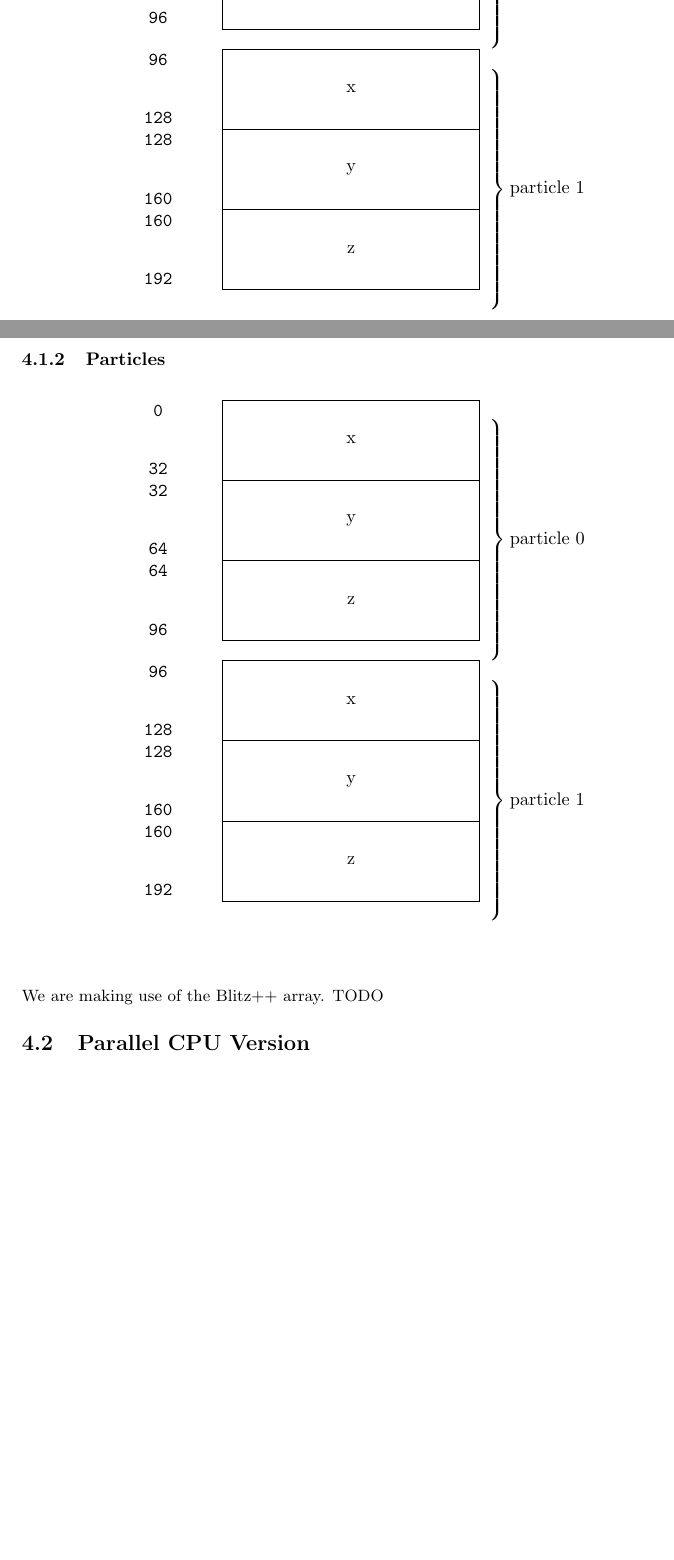
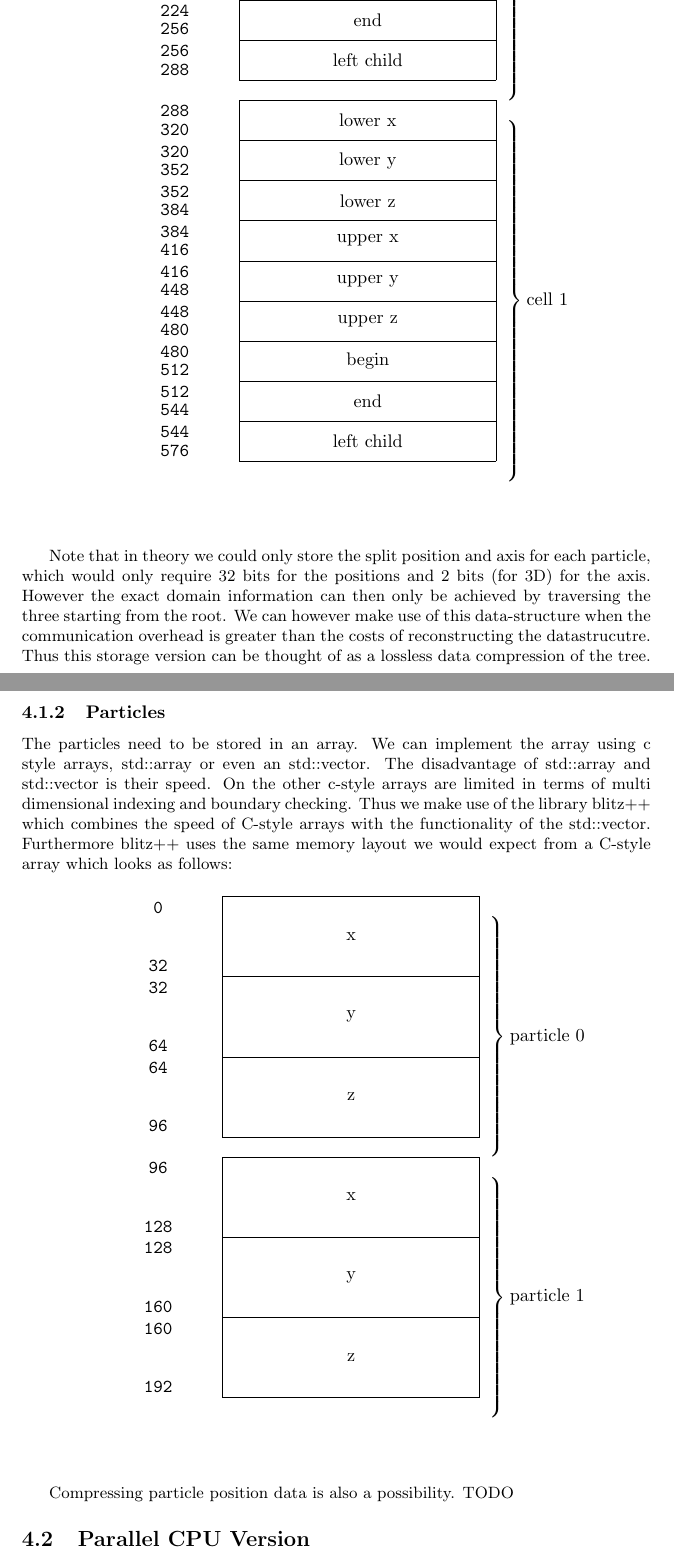
Before and after one commit to andrinr/gpu-load-balance, a LaTeX document (writing/Notes/notes.tex): two parts of pages 10 and 11 of 12, joined at a grey line, cut at the place of the change, the shorter picture padded with empty space. Compiled offline with pdfLaTeX.

Commit message:
add some thoughts about compression

```diff
--- a/writing/Notes/notes.tex
+++ b/writing/Notes/notes.tex
@@ -452 +456,0 @@ The most naive approach is to use a struct for each cell which stores informatio
-				\memsection{64}{96}{4}{z}\\
@@ -453,16 +464,27 @@ The most naive approach is to use a struct for each cell which stores informatio
+				\memsection{192}{224}{2}{begin}\\
+				\memsection{224}{256}{2}{end}\\
+				\memsection{256}{288}{2}{left child}\\
 			\end{rightwordgroup}\\
-			\begin{rightwordgroup}{particle 1}
-				\memsection{96}{128}{4}{x}\\
-				\memsection{128}{160}{4}{y}\\
-				\memsection{160}{192}{4}{z}\\
+			\begin{rightwordgroup}{cell 1}
+				\memsection{288}{320}{2}{lower x}\\
+				\memsection{320}{352}{2}{lower y}\\
+				\memsection{352}{384}{2}{lower z}\\
+				\memsection{384}{416}{2}{upper x}\\
+				\memsection{416}{448}{2}{upper y}\\
+				\memsection{448}{480}{2}{upper z}\\
+				\memsection{480}{512}{2}{begin}\\
+				\memsection{512}{544}{2}{end}\\
+				\memsection{544}{576}{2}{left child}\\
 			\end{rightwordgroup}\\
 
 		\end{bytefield}
 	\end{center}
 \end{figure}
 
+Note that in theory we could only store the split position and axis for each particle, which would only require 32 bits for the positions and 2 bits (for 3D) for the axis. However the exact domain information can then only be achieved by traversing the three starting from the root. We can however make use of this data-structure when the communication overhead is greater than the costs of reconstructing the datastrucutre. Thus this storage version can be thought of as a lossless data compression of the tree.
+\subsubsection{Particles}
 
-\subsubsection{Particles}
+The particles need to be stored in an array. We can implement the array using c style arrays, std::array or even an std::vector. The disadvantage of std::array and std::vector is their speed. On the other c-style arrays are limited in terms of multi dimensional indexing and boundary checking. Thus we make use of the library blitz++ which combines the speed of C-style arrays with the functionality of the std::vector. Furthermore blitz++ uses the same memory layout we would expect from a C-style array which looks as follows:
 
 \begin{figure}[H]
 	\begin{center}
@@ -482,8 +504,7 @@ The most naive approach is to use a struct for each cell which stores informatio
 	\end{center}
 \end{figure}
 
-
-We are making use of the Blitz++ array. TODO
+Compressing particle position data is also a possibility. TODO
 
 
 \subsection{Parallel CPU Version}
```
Also changed, not shown: writing/Notes/notes.tex (18 more changed lines), 1 other file.
